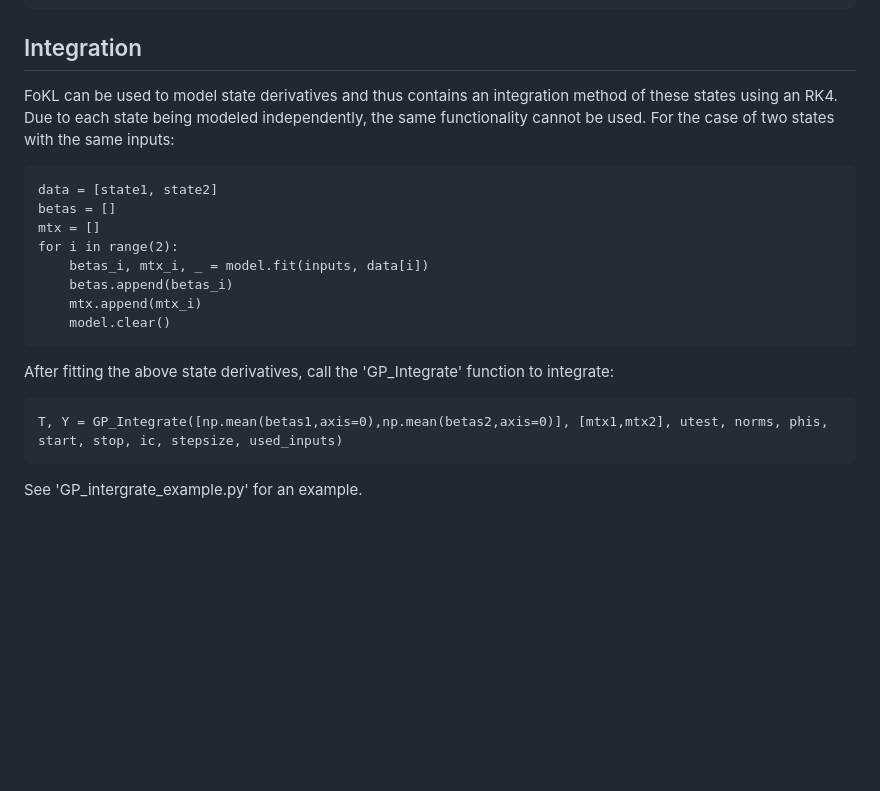
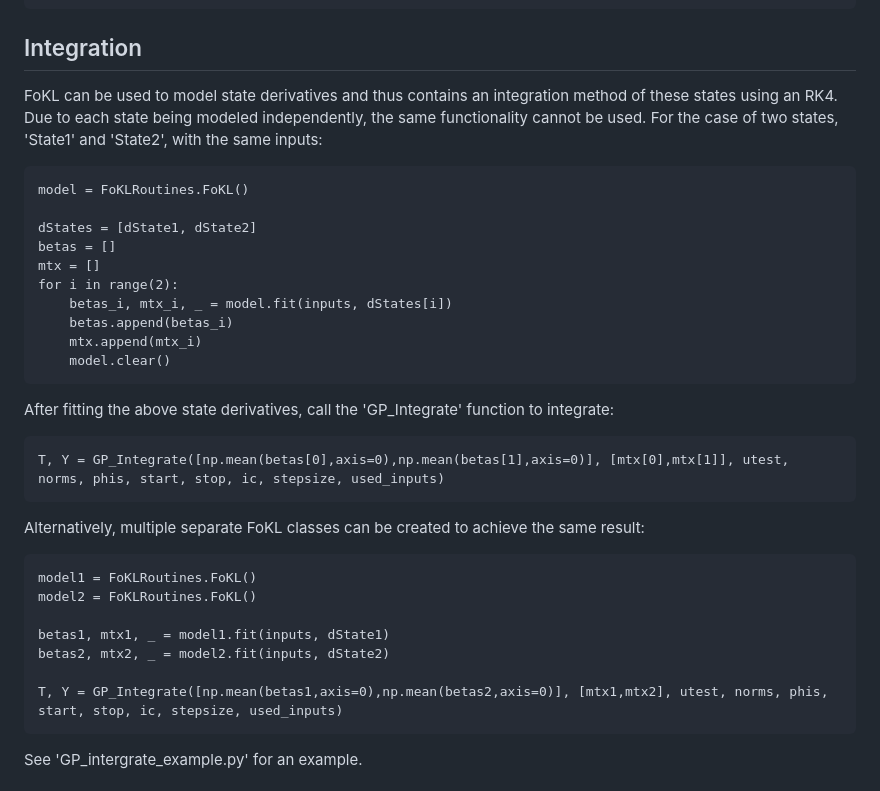
Before and after one commit to ESMS-Group-Public/FoKL-GPy, a Markdown page: README.md, the part around the change. Rendered like a GitHub page; blank space fills up the shorter version.

Commit message:
Add files via upload
various updates to correct mistakes

````diff
--- a/README.md
+++ b/README.md
@@ -98,19 +98,31 @@ model.clear()
 ```
 
 ## Integration
-FoKL can be used to model state derivatives and thus contains an integration method of these states using an RK4. Due to each state being modeled independently, the same functionality cannot be used. For the case of two states with the same inputs:
+FoKL can be used to model state derivatives and thus contains an integration method of these states using an RK4. Due to each state being modeled independently, the same functionality cannot be used. For the case of two states, 'State1' and 'State2', with the same inputs:
 ```
-data = [state1, state2]
+model = FoKLRoutines.FoKL()
+
+dStates = [dState1, dState2]
 betas = []
 mtx = []
 for i in range(2):
-    betas_i, mtx_i, _ = model.fit(inputs, data[i])
+    betas_i, mtx_i, _ = model.fit(inputs, dStates[i])
     betas.append(betas_i)
     mtx.append(mtx_i)
     model.clear()
 ```
 After fitting the above state derivatives, call the 'GP_Integrate' function to integrate:
 ```
+T, Y = GP_Integrate([np.mean(betas[0],axis=0),np.mean(betas[1],axis=0)], [mtx[0],mtx[1]], utest, norms, phis, start, stop, ic, stepsize, used_inputs)
+```
+Alternatively, multiple separate FoKL classes can be created to achieve the same result:
+```
+model1 = FoKLRoutines.FoKL()
+model2 = FoKLRoutines.FoKL()
+
+betas1, mtx1, _ = model1.fit(inputs, dState1)
+betas2, mtx2, _ = model2.fit(inputs, dState2)
+
 T, Y = GP_Integrate([np.mean(betas1,axis=0),np.mean(betas2,axis=0)], [mtx1,mtx2], utest, norms, phis, start, stop, ic, stepsize, used_inputs)
 ```
 See 'GP_intergrate_example.py' for an example.
````
